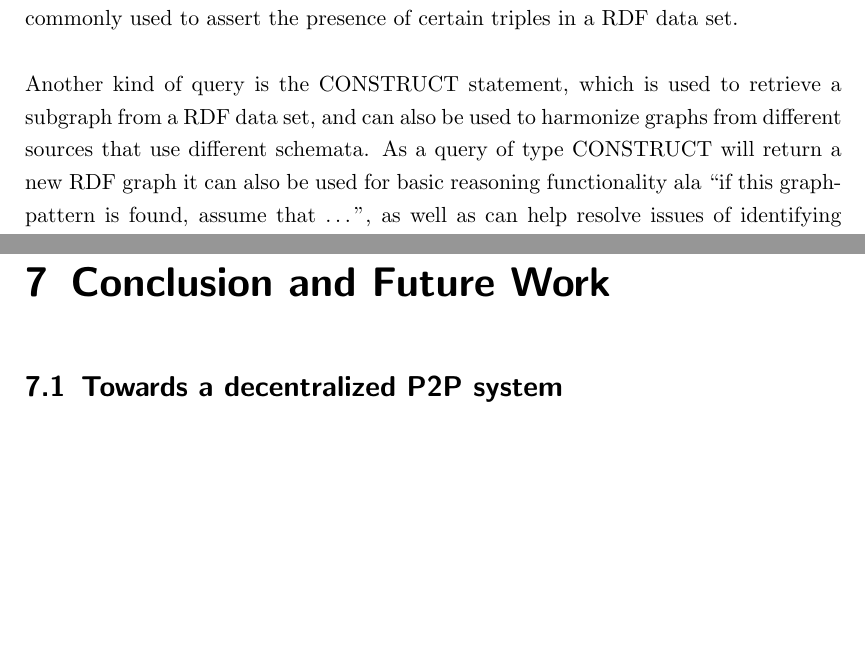
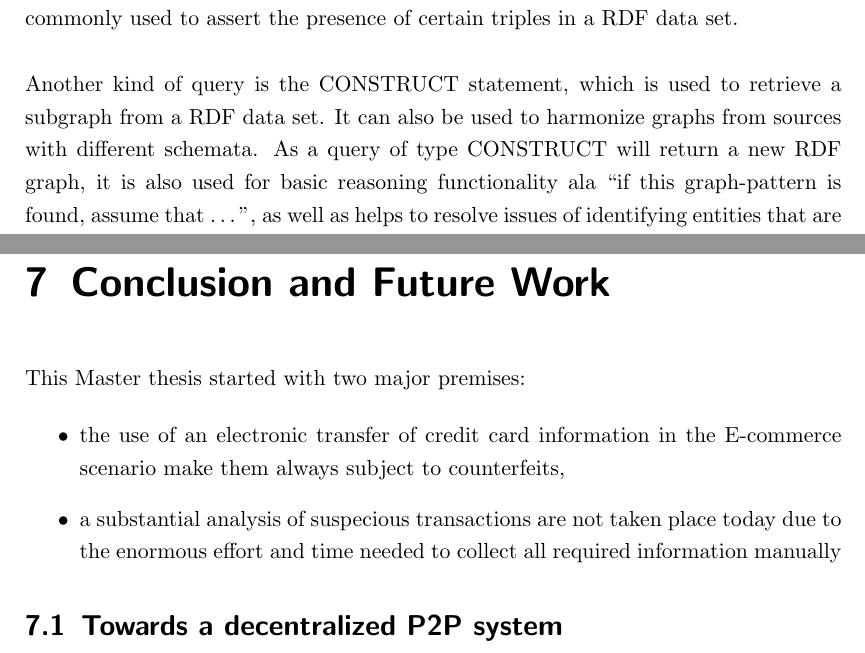
Before and after one commit to appelgriebsch/master-thesis, a LaTeX thesis (MasterThesis.tex, which reads chapter/conclusion.tex, chapter/semweb.tex): two parts of pages 55 and 94 of 103, joined at a grey line, cut so that both start at the same text, the shorter picture padded with empty space. Compiled offline with pdfLaTeX.

Commit message:
reviewing chapter 1-4

```diff
--- a/chapter/conclusion.tex
+++ b/chapter/conclusion.tex
@@ -3,6 +3,12 @@
 \chapter{Conclusion and Future Work} % (fold)
 \label{cha:conclusion}
 
+This Master thesis started with two major premises: \@
+
+\begin{itemize}
+	\item the use of an electronic transfer of credit card information in the \gls{E-commerce} scenario make them always subject to counterfeits,
+	\item a substantial analysis of suspecious transactions are not taken place today due to the enormous effort and time needed to collect all required information manually
+\end{itemize}
 
 \section{Towards a decentralized \gls{P2P} system}
 \label{sec:p2p_decentralized_system}
--- a/chapter/semweb.tex
+++ b/chapter/semweb.tex
@@ -370,7 +370,7 @@ The WHERE clause in a \gls{SPARQL} query can include additional conditions that
 
 Beside the SELECT statement, which returns tabular data, \gls{SPARQL} also supports the ASK type of query, which checks for the existence of graph patterns stated in the WHERE clause, and will return a boolean value (true or false). This kind of query is commonly used to assert the presence of certain triples in a \gls{RDF} data set. \\
 
-Another kind of query is the CONSTRUCT statement, which is used to retrieve a subgraph from a \gls{RDF} data set, and can also be used to harmonize graphs from different sources that use different schemata. As a query of type CONSTRUCT will return a new \gls{RDF} graph it can also be used for basic reasoning functionality ala ``if this graph-pattern is found, assume that \ldots'', as well as can help resolve issues of identifying entities that are described with different \gls{URI}s \citep[pg. 88-98]{allemang2011semantic}.
+Another kind of query is the CONSTRUCT statement, which is used to retrieve a subgraph from a \gls{RDF} data set. It can also be used to harmonize graphs from sources with different schemata. As a query of type CONSTRUCT will return a new \gls{RDF} graph, it is also used for basic reasoning functionality ala ``if this graph-pattern is found, assume that \ldots'', as well as helps to resolve issues of identifying entities that are described with different \gls{URI}s \citep[pg. 88-98]{allemang2011semantic}.
 E.g.\ querying a \gls{RDF} data set containing triples such as the one described in Listing~\ref{lst:sample_rdf_schema} and mapping the song information to the DublinCore specification \citep{DublinCore}, one has to write a \gls{SPARQL} CONSTRUCT query as shown in Listing~\ref{lst:construct_sparql}. \@
 
 \begin{listing}[H]
```
Also changed, not shown: MasterThesis.pdf.
